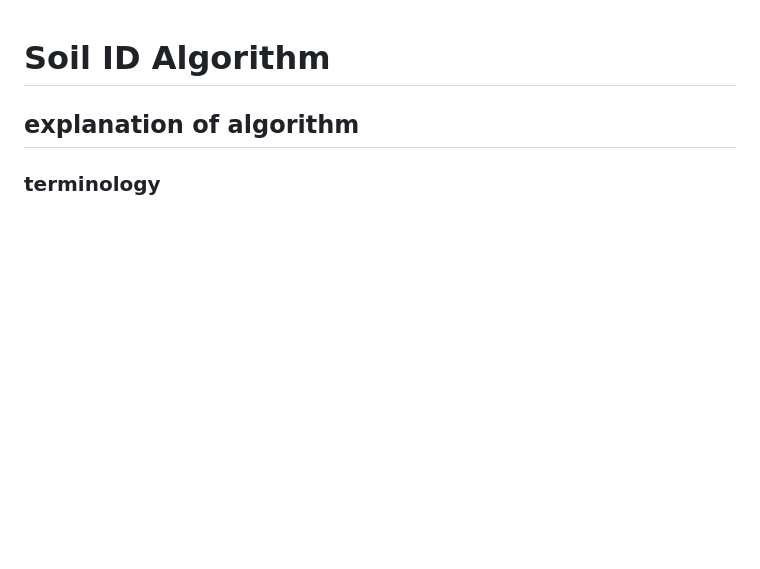
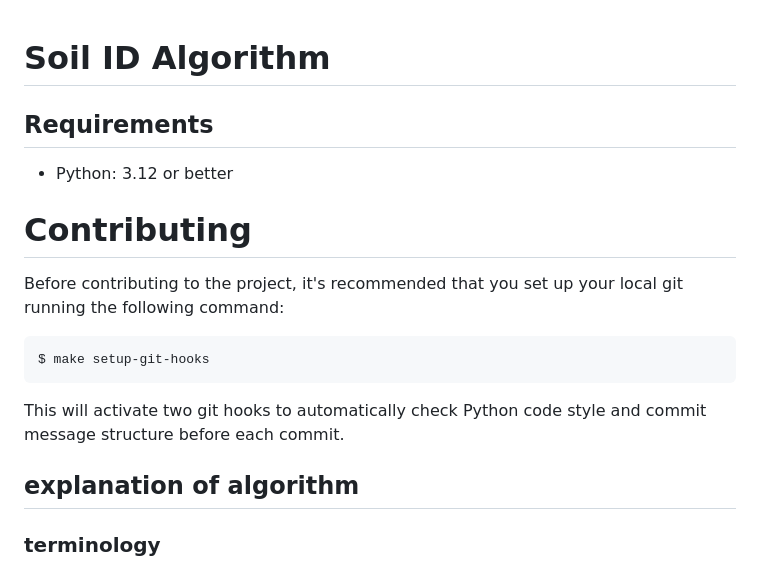
Before and after one commit to techmatters/soil-id-algorithm, a Markdown page: README.md, the part around one of its changes. GitHub-like rendering; blank space fills up the shorter version.

Commit message:
docs: add commit hooks documentation to README

````diff
--- a/README.md
+++ b/README.md
@@ -1,4 +1,20 @@
 # Soil ID Algorithm
+
+## Requirements
+
+-   Python: 3.12 or better
+
+# Contributing
+
+Before contributing to the project, it's recommended that you set up
+your local git running the following command:
+
+```sh
+$ make setup-git-hooks
+```
+
+This will activate two git hooks to automatically check Python code
+style and commit message structure before each commit.
 
 ## explanation of algorithm
 
````
Also changed, not shown: other parts of README.md (+3 -3 lines).
